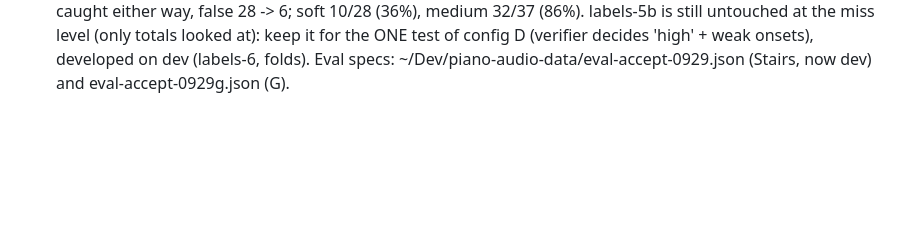
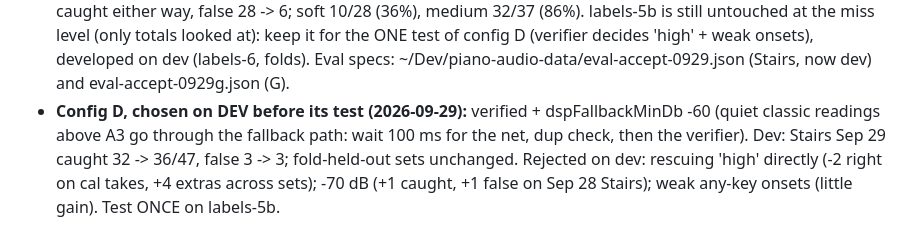
Before and after one commit to ezyang/piano-pad, a Markdown page: agents/audio.md, the part around the change. Rendered like a GitHub page; blank space fills up the shorter version.

Commit message:
audio charter: pre-register config D
Co-Authored-By: Claude Opus 5.5 <noreply@anthropic.com>
Claude-Session: https://claude.ai/code/session_01KmhwkDcygs8PpCRNodq5dp

```diff
--- a/agents/audio.md
+++ b/agents/audio.md
@@ -453,3 +453,10 @@ As of 2026-09-26:
   onsets), developed on dev (labels-6, folds). Eval specs:
   ~/Dev/piano-audio-data/eval-accept-0929.json (Stairs, now dev) and
   eval-accept-0929g.json (G).
+- **Config D, chosen on DEV before its test (2026-09-29):** verified +
+  dspFallbackMinDb -60 (quiet classic readings above A3 go through the
+  fallback path: wait 100 ms for the net, dup check, then the verifier).
+  Dev: Stairs Sep 29 caught 32 -> 36/47, false 3 -> 3; fold-held-out sets
+  unchanged. Rejected on dev: rescuing 'high' directly (-2 right on cal
+  takes, +4 extras across sets); -70 dB (+1 caught, +1 false on Sep 28
+  Stairs); weak any-key onsets (little gain). Test ONCE on labels-5b.
```
